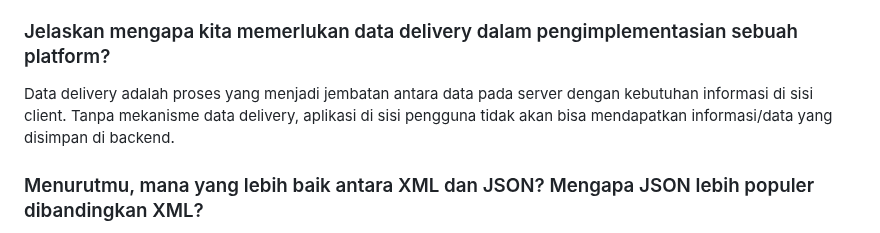
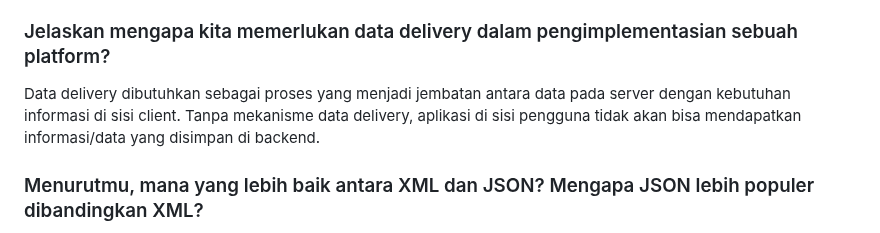
Before and after one commit to kyraa16/topcorner-shop, a Markdown page: README.md, the part around the change. Rendered like a GitHub page; folded sections open.

```diff
--- a/README.md
+++ b/README.md
@@ -88,7 +88,7 @@ Tutorial 1 sebelumnya sudah sangat baik. Tidak ada kendala dan instruksi tutoria
 <summary>Tugas 3: Implementasi Form dan Data Delivery pada Django</summary>
 
 ### Jelaskan mengapa kita memerlukan data delivery dalam pengimplementasian sebuah platform?
-Data delivery adalah proses yang menjadi jembatan antara data pada server dengan kebutuhan informasi di sisi client. Tanpa mekanisme data delivery, aplikasi di sisi pengguna tidak akan bisa mendapatkan informasi/data yang disimpan di backend.
+Data delivery dibutuhkan sebagai proses yang menjadi jembatan antara data pada server dengan kebutuhan informasi di sisi client. Tanpa mekanisme data delivery, aplikasi di sisi pengguna tidak akan bisa mendapatkan informasi/data yang disimpan di backend.
 
 ### Menurutmu, mana yang lebih baik antara XML dan JSON? Mengapa JSON lebih populer dibandingkan XML?
 XML dan JSON adalah format untuk data delivery. XML (eXtensible Markup Language) menggunakan struktur berbasis tag mirip HTML. Data dibungkus dengan tag pembuka dan penutup sehingga bentuknya hierarkis dan fleksibel. Namun, kelemahannya adalah ukuran file yang lebih besar karena banyaknya tag, dan parsing data bisa lebih berat. Sedangkan JSON (JavaScript Object Notation) menggunakan struktur pasangan key-value yang ringkas dan sederhana. JSON berbentuk objek dan array, sehingga lebih mudah dibaca manusia dan langsung kompatibel dengan JavaScript serta banyak bahasa pemrograman modern. JSON tidak membutuhkan tag berulang, sehingga ukuran data lebih kecil dan proses parsing lebih cepat. XML unggul pada validasi data yang ketat, sementara JSON unggul pada formatnya yang sederhana dan cepat.
```
